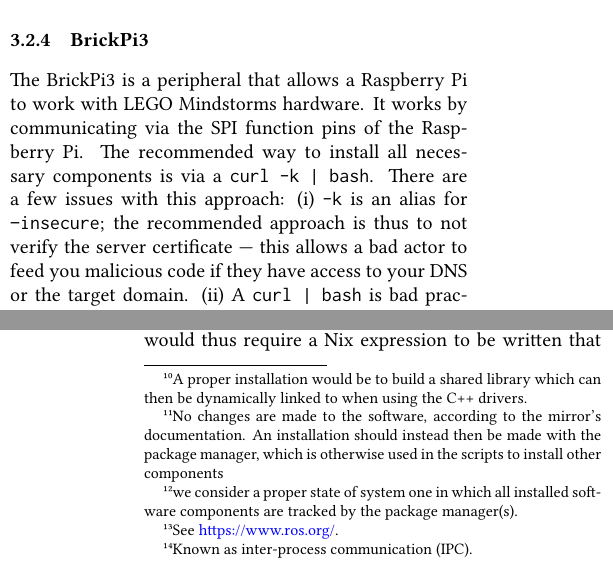
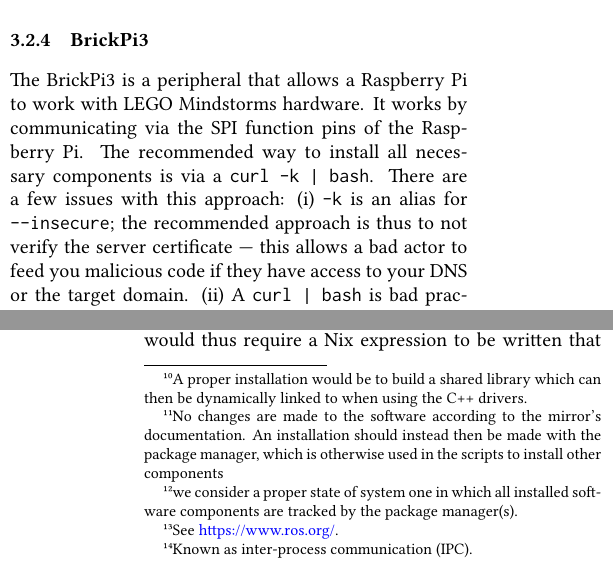
Before and after one commit to tmplt/ed7039e, a LaTeX document (report/master.tex, which reads report/sections/implementation.tex): two parts of the columns of pages 9 and 10 of 13, joined at a grey line, cut so that both start at the same text. Compiled offline with XeLaTeX.

Commit message:
report: minor fixes in implementation

```diff
--- a/report/sections/implementation.tex
+++ b/report/sections/implementation.tex
@@ -191,7 +191,7 @@
 The recommended way to install all necessary components is via a \texttt{curl -k | bash}.
 There are a few issues with this approach:
 \begin{inline-enum}
-\item \texttt{-k} is an alias for \texttt{--insecure};
+\item \verb|-k| is an alias for \verb|--insecure|;
   the recommended approach is thus to not verify the server certificate ---
   this allows a bad actor to feed you malicious code if they have access to your DNS or the target domain.
 \item A \texttt{curl | bash} is bad practise for installation purposes as it commonly installs files that are disconnected from the system's package manager.
@@ -210,7 +210,7 @@
   the Node JavaScript package manager, but never installs or executes any JavaScript packages;
 \item installs a C++ source file under \texttt{/usr/local/include}\footnote{A proper installation would be to build a shared library which can then be dynamically linked to when using the C++ drivers.};
 \item downloads a precompiled version of \texttt{openocd(1)}, a on-chip debugger and programmer,
-  and copies the files into system directories\footnote{No changes are made to the software, according to the mirror's documentation. An installation should instead then be made with the package manager, which is otherwise used in the scripts to install other components}, and then never uses it;
+  and copies the files into system directories\footnote{No changes are made to the software according to the mirror's documentation. An installation should instead then be made with the package manager, which is otherwise used in the scripts to install other components}, and then never uses it;
 \item runs \texttt{git(1)} as a privileged user, sometimes.
 \end{enumerate}
 The above list is truncated for sake of brevity.
```
